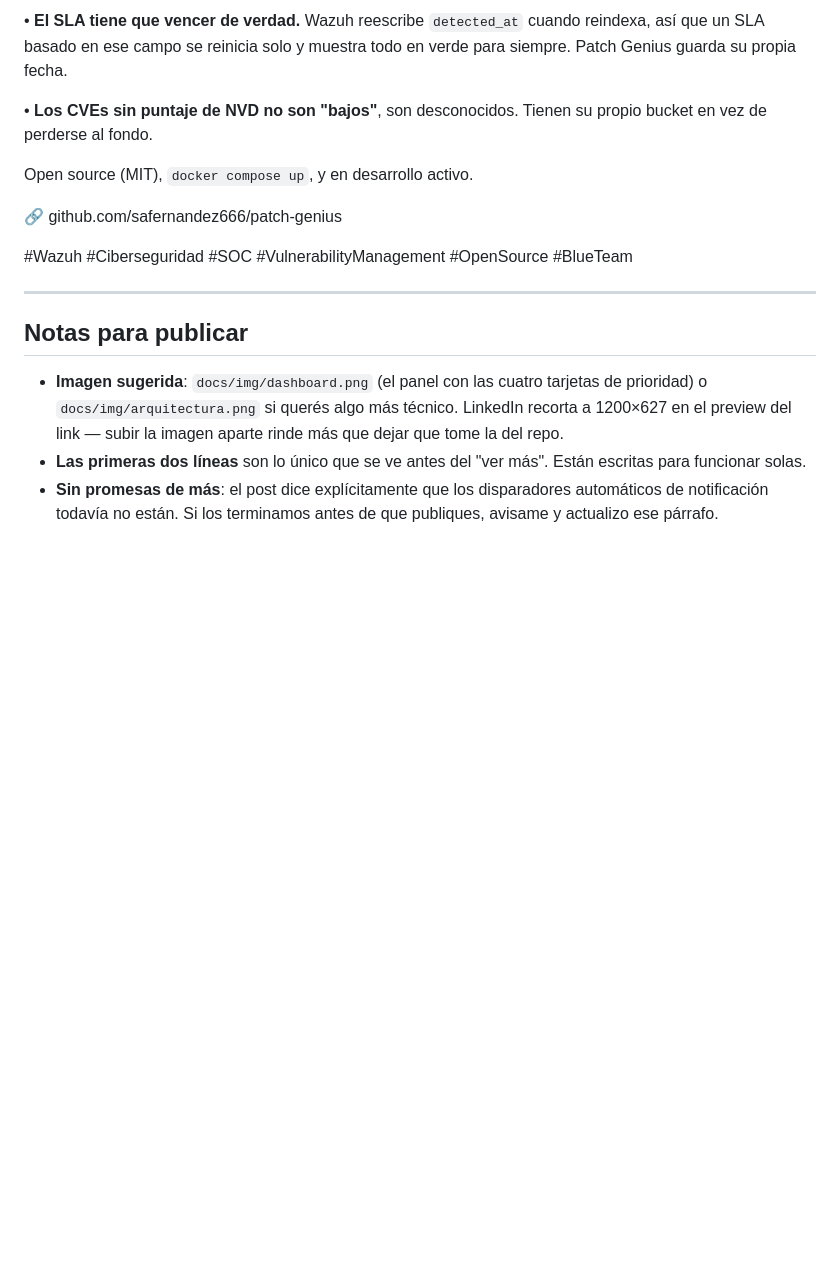
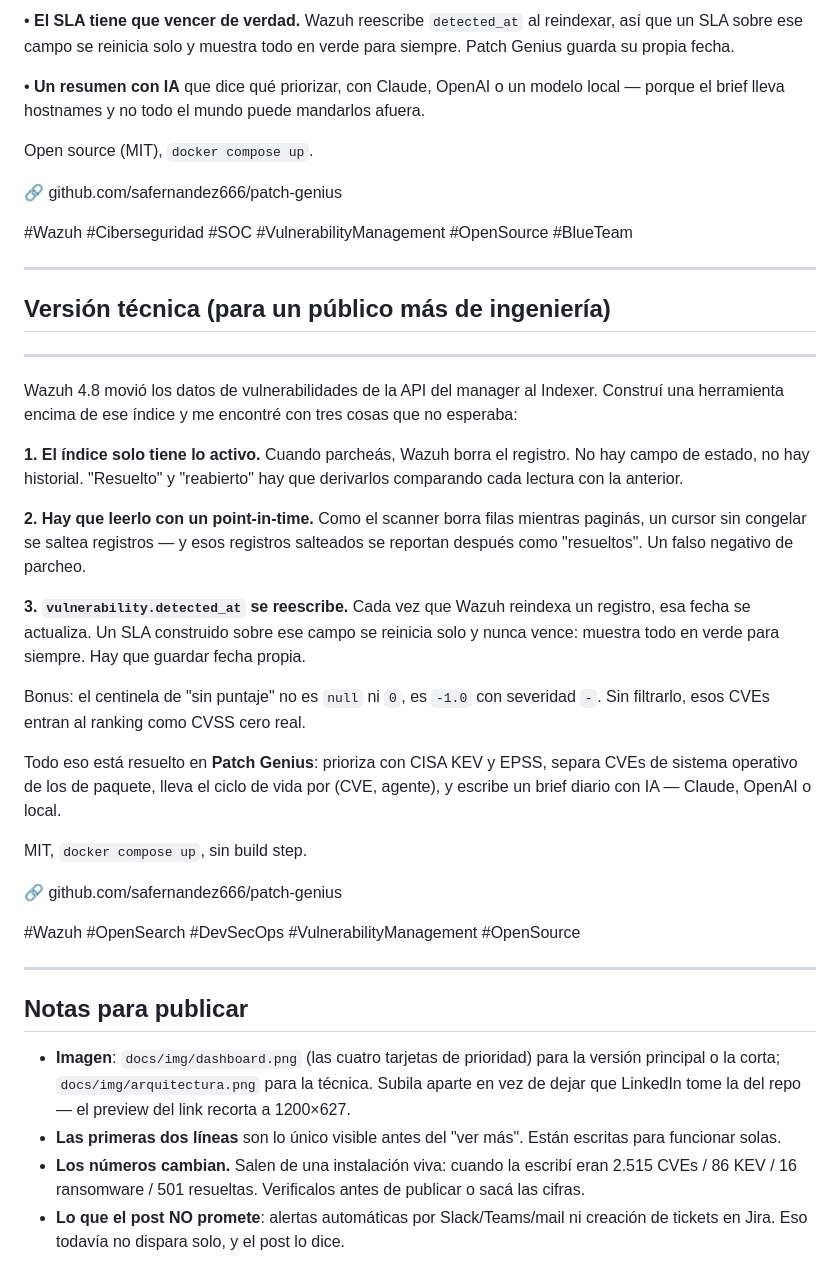
Before and after one commit to safernandez666/patch-genius, a Markdown page: docs/marketing/linkedin-post.md, the part around one of its changes. Rendered like a GitHub page; blank space fills up the shorter version.

```diff
--- a/docs/marketing/linkedin-post.md
+++ b/docs/marketing/linkedin-post.md
@@ -84,12 +97,12 @@ con un KB, no con `apt`. Van separados.
 
-• **El SLA tiene que vencer de verdad.** Wazuh reescribe `detected_at` cuando
-reindexa, así que un SLA basado en ese campo se reinicia solo y muestra todo en
+• **El SLA tiene que vencer de verdad.** Wazuh reescribe `detected_at` al
+reindexar, así que un SLA sobre ese campo se reinicia solo y muestra todo en
 verde para siempre. Patch Genius guarda su propia fecha.
 
-• **Los CVEs sin puntaje de NVD no son "bajos"**, son desconocidos. Tienen su
-propio bucket en vez de perderse al fondo.
+• **Un resumen con IA** que dice qué priorizar, con Claude, OpenAI o un modelo
+local — porque el brief lleva hostnames y no todo el mundo puede mandarlos afuera.
 
-Open source (MIT), `docker compose up`, y en desarrollo activo.
+Open source (MIT), `docker compose up`.
 
 🔗 github.com/safernandez666/patch-genius
 
@@ -97,14 +110,52 @@ Open source (MIT), `docker compose up`, y en desarrollo activo.
 
 ---
 
+## Versión técnica (para un público más de ingeniería)
+
+---
+
+Wazuh 4.8 movió los datos de vulnerabilidades de la API del manager al Indexer.
+Construí una herramienta encima de ese índice y me encontré con tres cosas que no
+esperaba:
+
+**1. El índice solo tiene lo activo.** Cuando parcheás, Wazuh borra el registro.
+No hay campo de estado, no hay historial. "Resuelto" y "reabierto" hay que
+derivarlos comparando cada lectura con la anterior.
+
+**2. Hay que leerlo con un point-in-time.** Como el scanner borra filas mientras
+paginás, un cursor sin congelar se saltea registros — y esos registros salteados
+se reportan después como "resueltos". Un falso negativo de parcheo.
+
+**3. `vulnerability.detected_at` se reescribe.** Cada vez que Wazuh reindexa un
+registro, esa fecha se actualiza. Un SLA construido sobre ese campo se reinicia
+solo y nunca vence: muestra todo en verde para siempre. Hay que guardar fecha
+propia.
+
+Bonus: el centinela de "sin puntaje" no es `null` ni `0`, es `-1.0` con severidad
+`-`. Sin filtrarlo, esos CVEs entran al ranking como CVSS cero real.
+
+Todo eso está resuelto en **Patch Genius**: prioriza con CISA KEV y EPSS, separa
+CVEs de sistema operativo de los de paquete, lleva el ciclo de vida por (CVE,
+agente), y escribe un brief diario con IA — Claude, OpenAI o local.
+
+MIT, `docker compose up`, sin build step.
+
+🔗 github.com/safernandez666/patch-genius
+
+#Wazuh #OpenSearch #DevSecOps #VulnerabilityManagement #OpenSource
+
+---
+
 ## Notas para publicar
 
-- **Imagen sugerida**: `docs/img/dashboard.png` (el panel con las cuatro tarjetas
-  de prioridad) o `docs/img/arquitectura.png` si querés algo más técnico.
-  LinkedIn recorta a 1200×627 en el preview del link — subir la imagen aparte
-  rinde más que dejar que tome la del repo.
-- **Las primeras dos líneas** son lo único que se ve antes del "ver más". Están
+- **Imagen**: `docs/img/dashboard.png` (las cuatro tarjetas de prioridad) para la
+  versión principal o la corta; `docs/img/arquitectura.png` para la técnica.
+  Subila aparte en vez de dejar que LinkedIn tome la del repo — el preview del
+  link recorta a 1200×627.
+- **Las primeras dos líneas** son lo único visible antes del "ver más". Están
   escritas para funcionar solas.
-- **Sin promesas de más**: el post dice explícitamente que los disparadores
-  automáticos de notificación todavía no están. Si los terminamos antes de que
-  publiques, avisame y actualizo ese párrafo.
+- **Los números cambian.** Salen de una instalación viva: cuando la escribí eran
+  2.515 CVEs / 86 KEV / 16 ransomware / 501 resueltas. Verificalos antes de
+  publicar o sacá las cifras.
+- **Lo que el post NO promete**: alertas automáticas por Slack/Teams/mail ni
+  creación de tickets en Jira. Eso todavía no dispara solo, y el post lo dice.
```
Also changed, not shown: other parts of docs/marketing/linkedin-post.md (+46 -33 lines).
